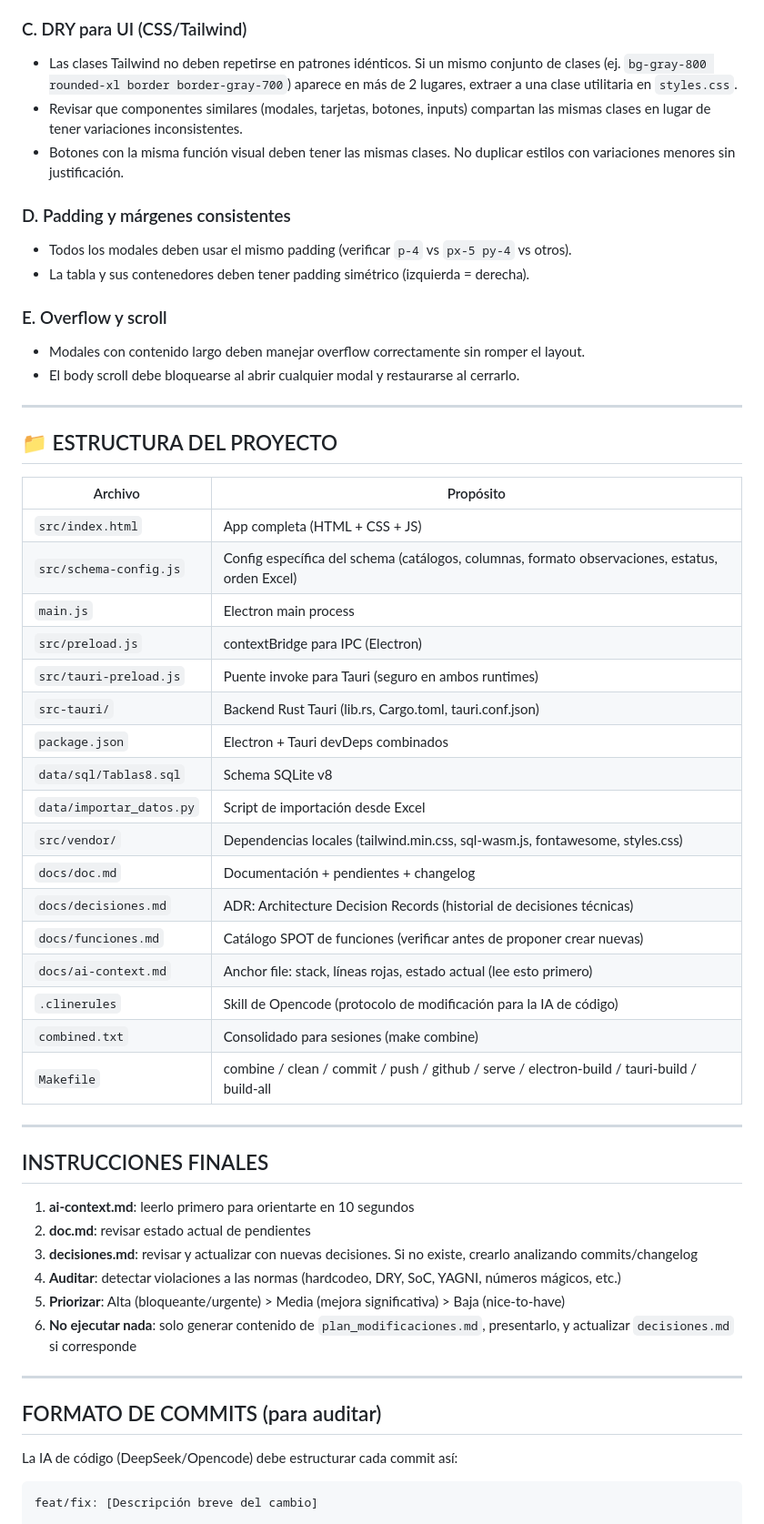
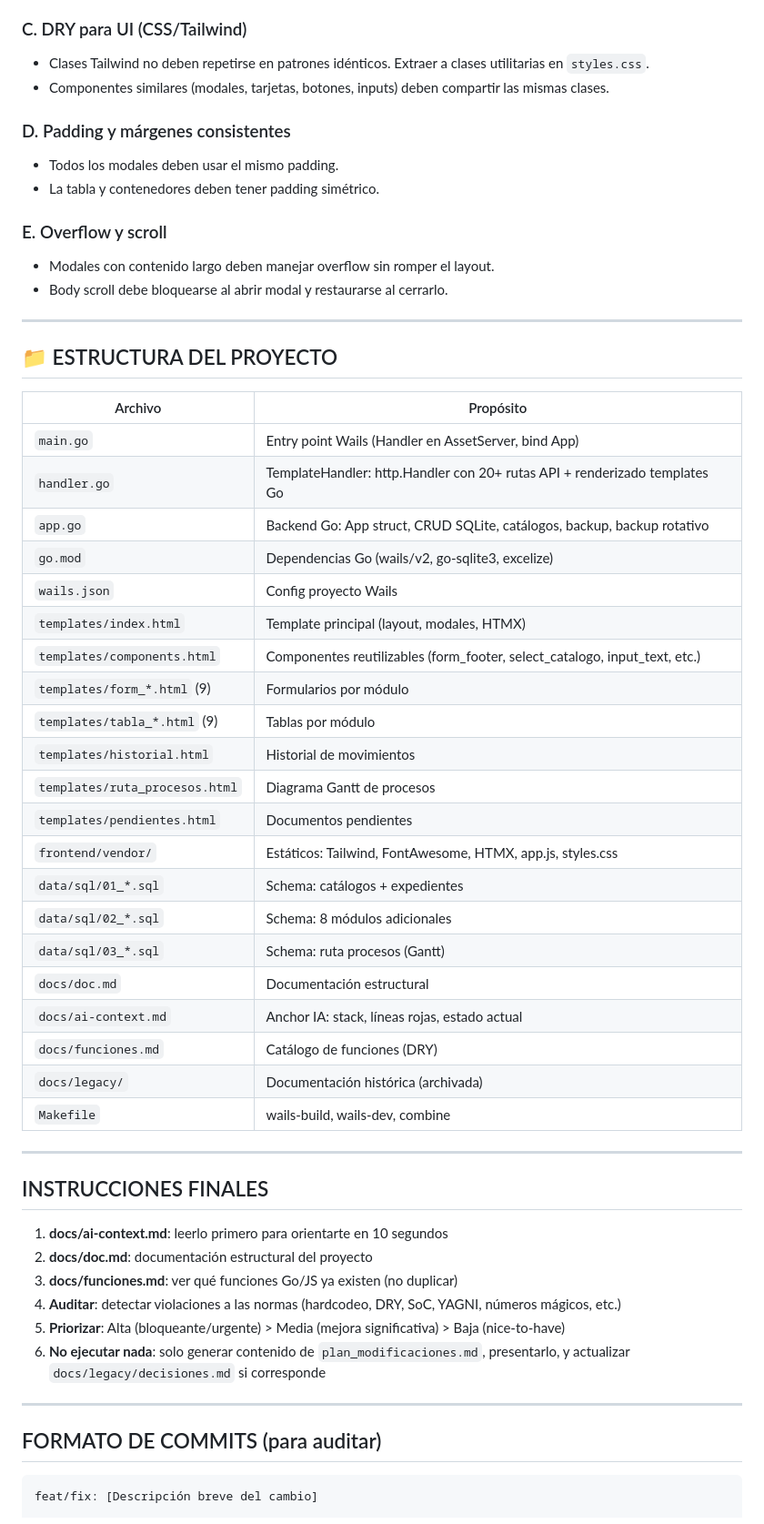
Before and after one commit to JulianoJul/baseaccess, a Markdown page: prompt.md, the part around one of its changes. Shown at 91% size. Drawn GitHub-style.

````diff
--- a/prompt.md
+++ b/prompt.md
@@ -189,16 +177,15 @@ Al auditar el frontend, verificar:
 
 ### C. DRY para UI (CSS/Tailwind)
-- Las clases Tailwind no deben repetirse en patrones idénticos. Si un mismo conjunto de clases (ej. `bg-gray-800 rounded-xl border border-gray-700`) aparece en más de 2 lugares, extraer a una clase utilitaria en `styles.css`.
-- Revisar que componentes similares (modales, tarjetas, botones, inputs) compartan las mismas clases en lugar de tener variaciones inconsistentes.
-- Botones con la misma función visual deben tener las mismas clases. No duplicar estilos con variaciones menores sin justificación.
+- Clases Tailwind no deben repetirse en patrones idénticos. Extraer a clases utilitarias en `styles.css`.
+- Componentes similares (modales, tarjetas, botones, inputs) deben compartir las mismas clases.
 
 ### D. Padding y márgenes consistentes
-- Todos los modales deben usar el mismo padding (verificar `p-4` vs `px-5 py-4` vs otros).
-- La tabla y sus contenedores deben tener padding simétrico (izquierda = derecha).
+- Todos los modales deben usar el mismo padding.
+- La tabla y contenedores deben tener padding simétrico.
 
 ### E. Overflow y scroll
-- Modales con contenido largo deben manejar overflow correctamente sin romper el layout.
-- El body scroll debe bloquearse al abrir cualquier modal y restaurarse al cerrarlo.
+- Modales con contenido largo deben manejar overflow sin romper el layout.
+- Body scroll debe bloquearse al abrir modal y restaurarse al cerrarlo.
 
 ---
 
@@ -206,40 +193,42 @@ Al auditar el frontend, verificar:
 
 | Archivo | Propósito |
 |---------|-----------|
-| `src/index.html` | App completa (HTML + CSS + JS) |
-| `src/schema-config.js` | Config específica del schema (catálogos, columnas, formato observaciones, estatus, orden Excel) |
-| `main.js` | Electron main process |
-| `src/preload.js` | contextBridge para IPC (Electron) |
-| `src/tauri-preload.js` | Puente invoke para Tauri (seguro en ambos runtimes) |
-| `src-tauri/` | Backend Rust Tauri (lib.rs, Cargo.toml, tauri.conf.json) |
-| `package.json` | Electron + Tauri devDeps combinados |
-| `data/sql/Tablas8.sql` | Schema SQLite v8 |
-| `data/importar_datos.py` | Script de importación desde Excel |
-| `src/vendor/` | Dependencias locales (tailwind.min.css, sql-wasm.js, fontawesome, styles.css) |
-| `docs/doc.md` | Documentación + pendientes + changelog |
-| `docs/decisiones.md` | ADR: Architecture Decision Records (historial de decisiones técnicas) |
-| `docs/funciones.md` | Catálogo SPOT de funciones (verificar antes de proponer crear nuevas) |
-| `docs/ai-context.md` | Anchor file: stack, líneas rojas, estado actual (lee esto primero) |
-| `.clinerules` | Skill de Opencode (protocolo de modificación para la IA de código) |
-| `combined.txt` | Consolidado para sesiones (make combine) |
-| `Makefile` | combine / clean / commit / push / github / serve / electron-build / tauri-build / build-all |
+| `main.go` | Entry point Wails (Handler en AssetServer, bind App) |
+| `handler.go` | TemplateHandler: http.Handler con 20+ rutas API + renderizado templates Go |
+| `app.go` | Backend Go: App struct, CRUD SQLite, catálogos, backup, backup rotativo |
+| `go.mod` | Dependencias Go (wails/v2, go-sqlite3, excelize) |
+| `wails.json` | Config proyecto Wails |
+| `templates/index.html` | Template principal (layout, modales, HTMX) |
+| `templates/components.html` | Componentes reutilizables (form_footer, select_catalogo, input_text, etc.) |
+| `templates/form_*.html` (9) | Formularios por módulo |
+| `templates/tabla_*.html` (9) | Tablas por módulo |
+| `templates/historial.html` | Historial de movimientos |
+| `templates/ruta_procesos.html` | Diagrama Gantt de procesos |
+| `templates/pendientes.html` | Documentos pendientes |
+| `frontend/vendor/` | Estáticos: Tailwind, FontAwesome, HTMX, app.js, styles.css |
+| `data/sql/01_*.sql` | Schema: catálogos + expedientes |
+| `data/sql/02_*.sql` | Schema: 8 módulos adicionales |
+| `data/sql/03_*.sql` | Schema: ruta procesos (Gantt) |
+| `docs/doc.md` | Documentación estructural |
+| `docs/ai-context.md` | Anchor IA: stack, líneas rojas, estado actual |
+| `docs/funciones.md` | Catálogo de funciones (DRY) |
+| `docs/legacy/` | Documentación histórica (archivada) |
+| `Makefile` | wails-build, wails-dev, combine |
 
 ---
 
 ## INSTRUCCIONES FINALES
 
-1. **ai-context.md**: leerlo primero para orientarte en 10 segundos
-2. **doc.md**: revisar estado actual de pendientes
-3. **decisiones.md**: revisar y actualizar con nuevas decisiones. Si no existe, crearlo analizando commits/changelog
+1. **docs/ai-context.md**: leerlo primero para orientarte en 10 segundos
+2. **docs/doc.md**: documentación estructural del proyecto
+3. **docs/funciones.md**: ver qué funciones Go/JS ya existen (no duplicar)
 4. **Auditar**: detectar violaciones a las normas (hardcodeo, DRY, SoC, YAGNI, números mágicos, etc.)
 5. **Priorizar**: Alta (bloqueante/urgente) > Media (mejora significativa) > Baja (nice-to-have)
-6. **No ejecutar nada**: solo generar contenido de `plan_modificaciones.md`, presentarlo, y actualizar `decisiones.md` si corresponde
+6. **No ejecutar nada**: solo generar contenido de `plan_modificaciones.md`, presentarlo, y actualizar `docs/legacy/decisiones.md` si corresponde
 
 ---
 
 ## FORMATO DE COMMITS (para auditar)
-
-La IA de código (DeepSeek/Opencode) debe estructurar cada commit así:
 
 ```
 feat/fix: [Descripción breve del cambio]
````
Also changed, not shown: other parts of prompt.md (+55 -67 lines).
